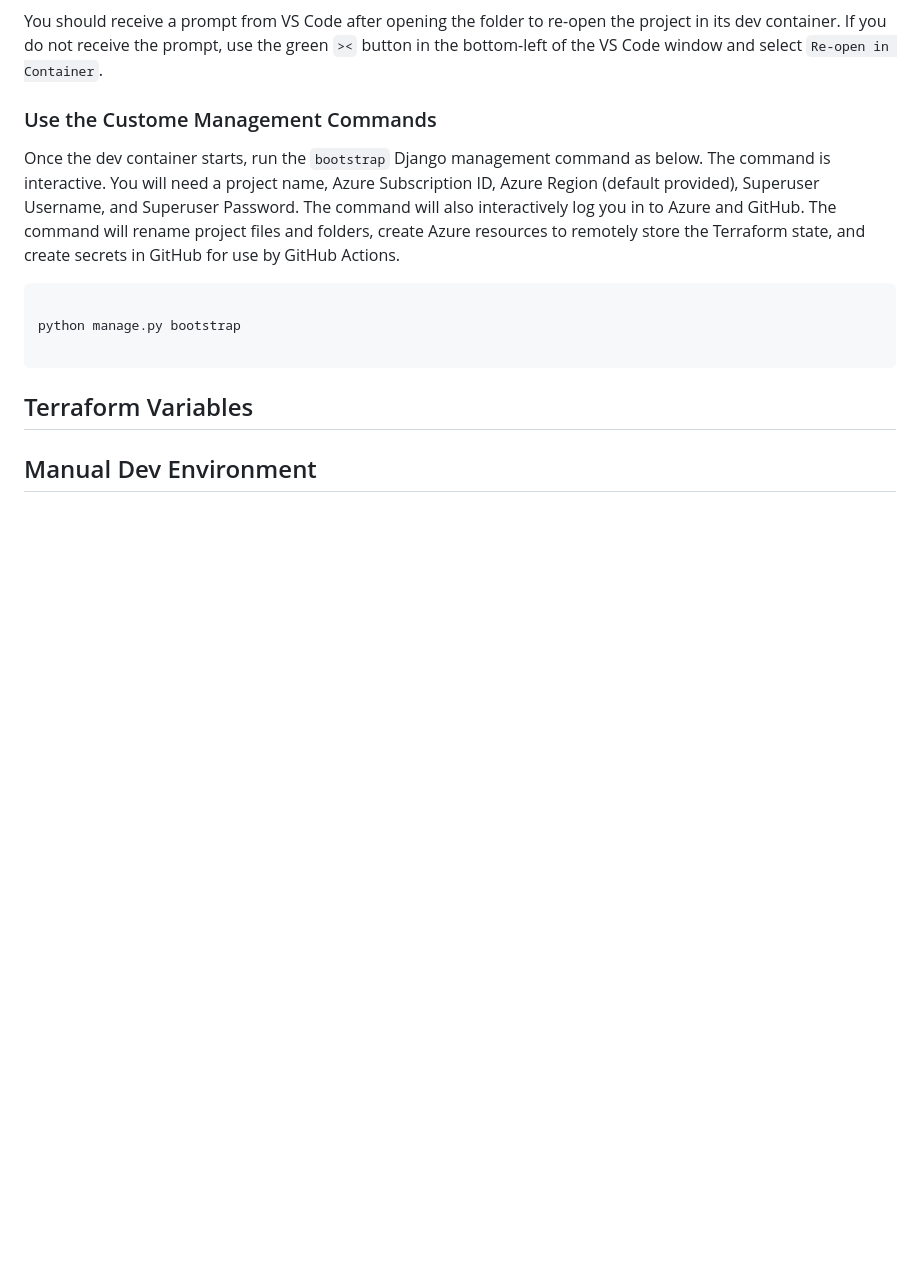
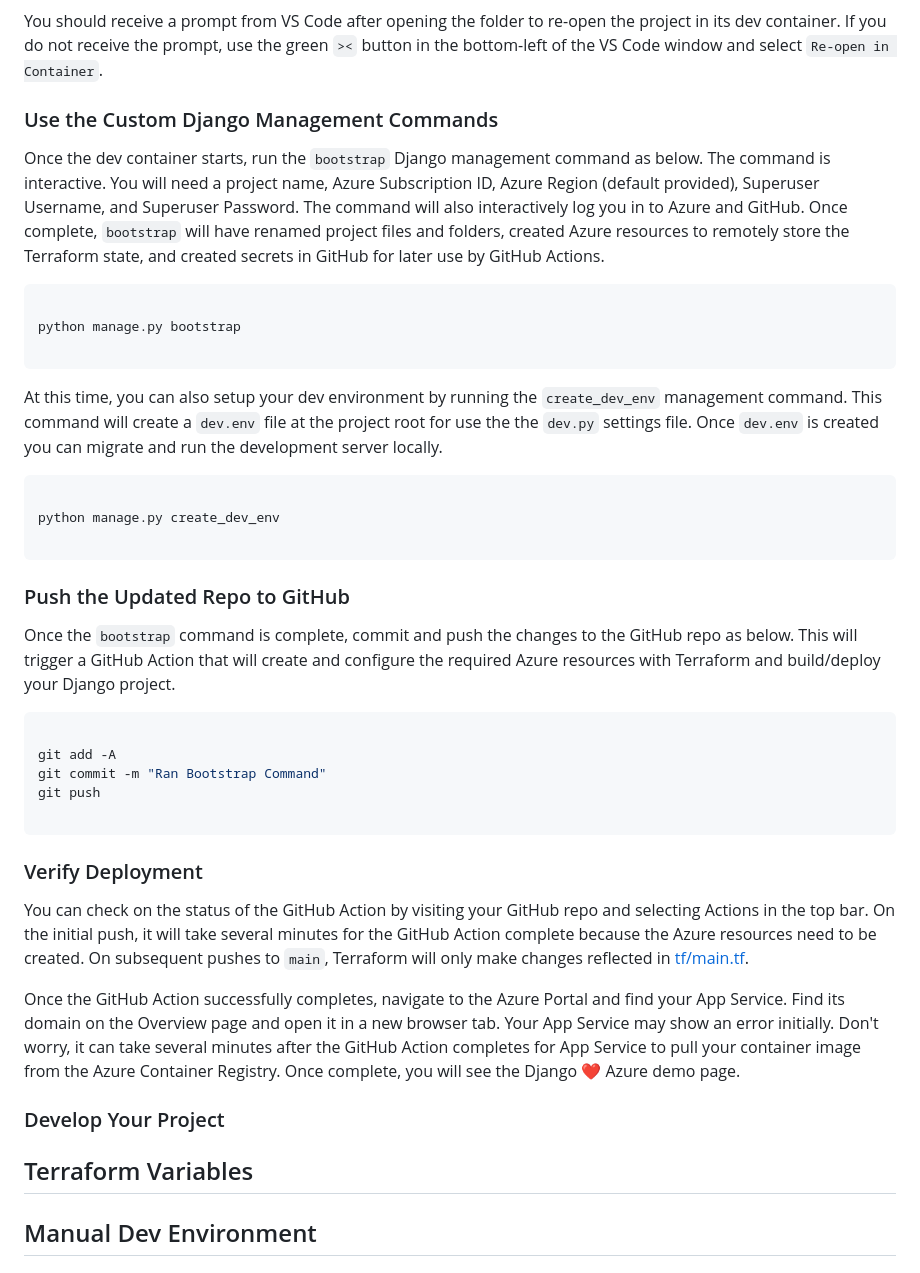
Before and after one commit to lucaswatterson/djazure, a Markdown page: README.md, the part around the change. Rendered like a GitHub page; blank space fills up the shorter version.

````diff
--- a/README.md
+++ b/README.md
@@ -41,15 +41,43 @@ Open the folder containing the new project in Visual Studio Code with `File -> O
 
 You should receive a prompt from VS Code after opening the folder to re-open the project in its dev container.  If you do not receive the prompt, use the green `><` button in the bottom-left of the VS Code window and select `Re-open in Container`.
 
-### Use the Custome Management Commands
+### Use the Custom Django Management Commands
 
-Once the dev container starts, run the `bootstrap` Django management command as below.  The command is interactive.  You will need a project name, Azure Subscription ID, Azure Region (default provided), Superuser Username, and Superuser Password.  The command will also interactively log you in to Azure and GitHub.  The command will rename project files and folders, create Azure resources to remotely store the Terraform state, and create secrets in GitHub for use by GitHub Actions.
+Once the dev container starts, run the `bootstrap` Django management command as below.  The command is interactive.  You will need a project name, Azure Subscription ID, Azure Region (default provided), Superuser Username, and Superuser Password.  The command will also interactively log you in to Azure and GitHub.  Once complete, `bootstrap` will have renamed project files and folders, created Azure resources to remotely store the Terraform state, and created secrets in GitHub for later use by GitHub Actions.
 
 ```bash
 
 python manage.py bootstrap
 
 ```
+
+At this time, you can also setup your dev environment by running the `create_dev_env` management command.  This command will create a `dev.env` file at the project root for use the the `dev.py` settings file.  Once `dev.env` is created you can migrate and run the development server locally.
+
+```bash
+
+python manage.py create_dev_env
+
+```
+
+### Push the Updated Repo to GitHub
+
+Once the `bootstrap` command is complete, commit and push the changes to the GitHub repo as below.  This will trigger a GitHub Action that will create and configure the required Azure resources with Terraform and build/deploy your Django project.
+
+```bash
+
+git add -A
+git commit -m "Ran Bootstrap Command"
+git push
+
+```
+
+### Verify Deployment
+
+You can check on the status of the GitHub Action by visiting your GitHub repo and selecting Actions in the top bar.  On the initial push, it will take several minutes for the GitHub Action complete because the Azure resources need to be created.  On subsequent pushes to `main`, Terraform will only make changes reflected in [tf/main.tf](./tf/main.tf).
+
+Once the GitHub Action successfully completes, navigate to the Azure Portal and find your App Service.  Find its domain on the Overview page and open it in a new browser tab.  Your App Service may show an error initially.  Don't worry, it can take several minutes after the GitHub Action completes for App Service to pull your container image from the Azure Container Registry.  Once complete, you will see the Django :heart: Azure demo page.
+
+### Develop Your Project
 
 
 ## Terraform Variables
````
